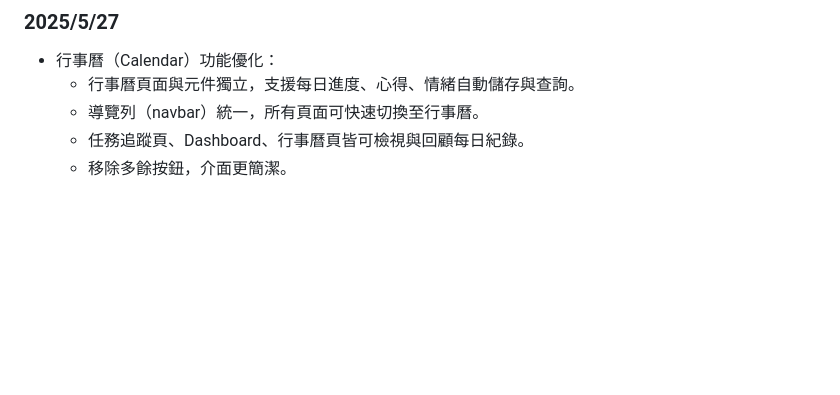
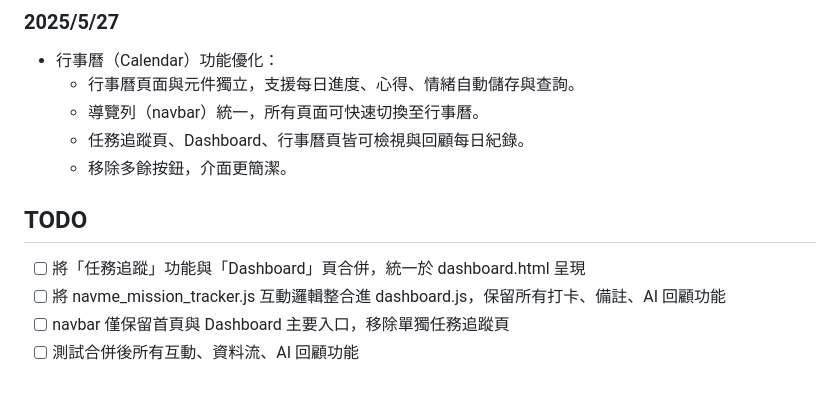
Before and after one commit to Youngger9765/mcp_test, a Markdown page: README_NAVME.md, the part around the change. Rendered like a GitHub page; blank space fills up the shorter version.

Commit message:
docs: 新增 TODO，規劃任務追蹤與 Dashboard 合併重構

```diff
--- a/README_NAVME.md
+++ b/README_NAVME.md
@@ -107,3 +107,9 @@
   - 導覽列（navbar）統一，所有頁面可快速切換至行事曆。
   - 任務追蹤頁、Dashboard、行事曆頁皆可檢視與回顧每日紀錄。
   - 移除多餘按鈕，介面更簡潔。
+
+## TODO
+- [ ] 將「任務追蹤」功能與「Dashboard」頁合併，統一於 dashboard.html 呈現
+- [ ] 將 navme_mission_tracker.js 互動邏輯整合進 dashboard.js，保留所有打卡、備註、AI 回顧功能
+- [ ] navbar 僅保留首頁與 Dashboard 主要入口，移除單獨任務追蹤頁
+- [ ] 測試合併後所有互動、資料流、AI 回顧功能
```
